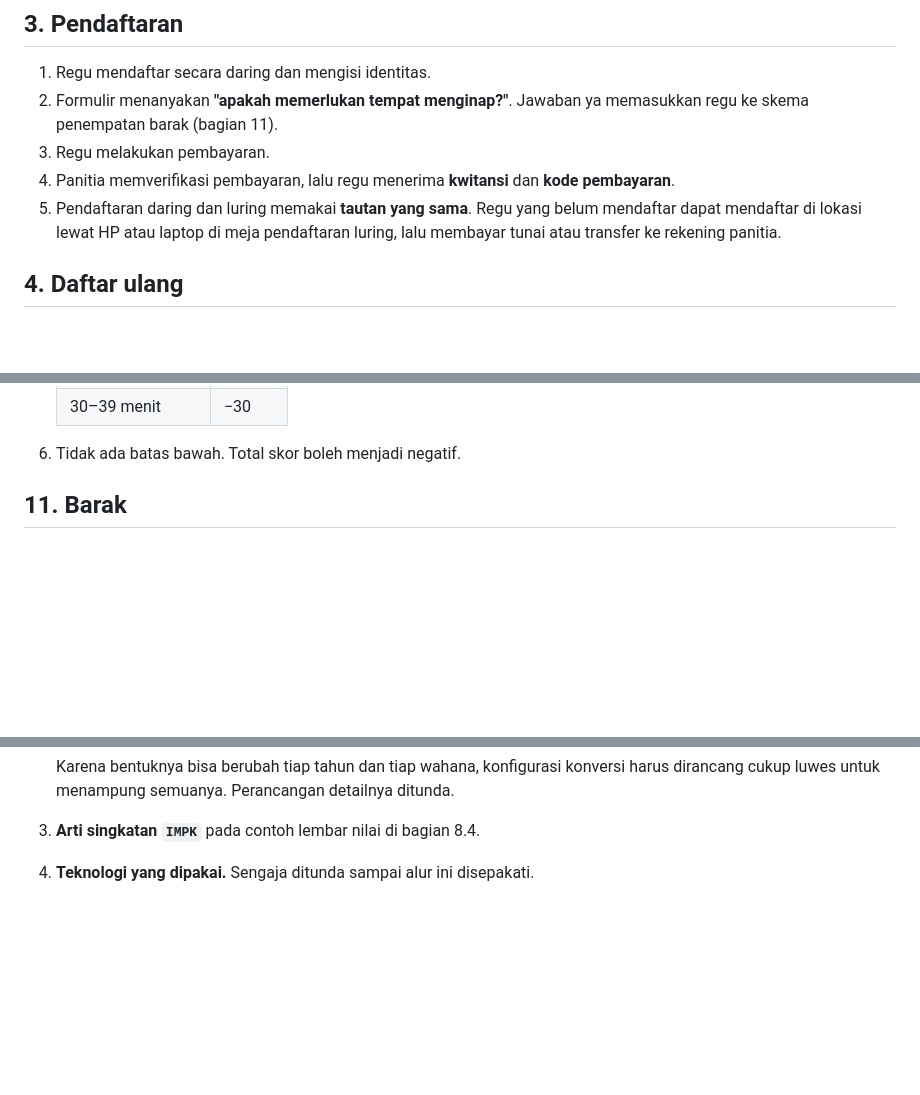
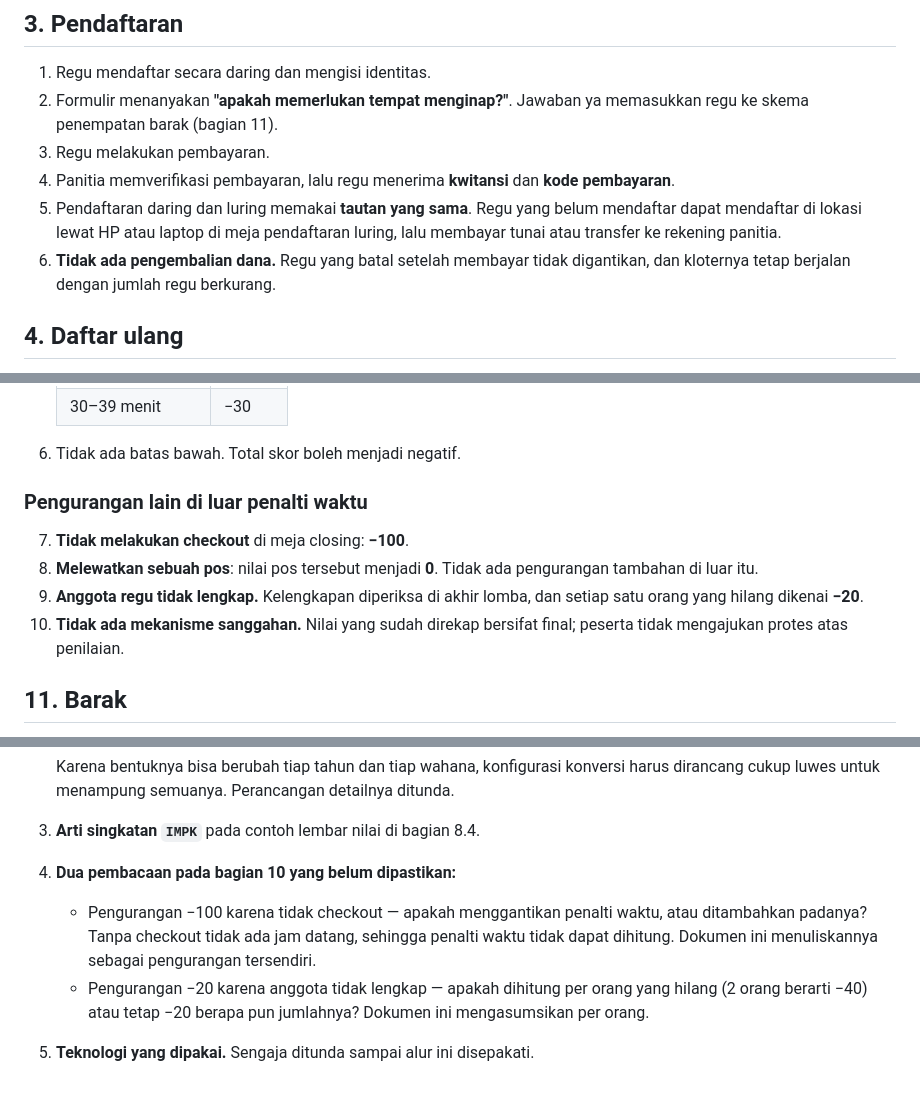
Before and after one commit to ciradyka/hrcd-rekap, a Markdown page: docs/alur-lomba.md, 3 parts joined by grey strips. Rendered like a GitHub page; blank space fills up the shorter version.

```diff
--- a/docs/alur-lomba.md
+++ b/docs/alur-lomba.md
@@ -48,6 +48,8 @@ teknologi belum diambil dan sengaja tidak dibahas di sini.
 5. Pendaftaran daring dan luring memakai **tautan yang sama**. Regu yang belum
    mendaftar dapat mendaftar di lokasi lewat HP atau laptop di meja pendaftaran
    luring, lalu membayar tunai atau transfer ke rekening panitia.
+6. **Tidak ada pengembalian dana.** Regu yang batal setelah membayar tidak
+   digantikan, dan kloternya tetap berjalan dengan jumlah regu berkurang.
 
 ## 4. Daftar ulang
 
@@ -173,6 +207,16 @@ teknologi belum diambil dan sengaja tidak dibahas di sini.
    | 30–39 menit | −30 |
 
 6. Tidak ada batas bawah. Total skor boleh menjadi negatif.
+
+### Pengurangan lain di luar penalti waktu
+
+7. **Tidak melakukan checkout** di meja closing: **−100**.
+8. **Melewatkan sebuah pos**: nilai pos tersebut menjadi **0**. Tidak ada
+   pengurangan tambahan di luar itu.
+9. **Anggota regu tidak lengkap.** Kelengkapan diperiksa di akhir lomba, dan
+   setiap satu orang yang hilang dikenai **−20**.
+10. **Tidak ada mekanisme sanggahan.** Nilai yang sudah direkap bersifat final;
+    peserta tidak mengajukan protes atas penilaian.
 
 ## 11. Barak
 
@@ -231,4 +275,12 @@ teknologi belum diambil dan sengaja tidak dibahas di sini.
    konversi harus dirancang cukup luwes untuk menampung semuanya. Perancangan
    detailnya ditunda.
 3. **Arti singkatan `IMPK`** pada contoh lembar nilai di bagian 8.4.
-4. **Teknologi yang dipakai.** Sengaja ditunda sampai alur ini disepakati.
+4. **Dua pembacaan pada bagian 10 yang belum dipastikan:**
+   - Pengurangan −100 karena tidak checkout — apakah menggantikan penalti waktu,
+     atau ditambahkan padanya? Tanpa checkout tidak ada jam datang, sehingga
+     penalti waktu tidak dapat dihitung. Dokumen ini menuliskannya sebagai
+     pengurangan tersendiri.
+   - Pengurangan −20 karena anggota tidak lengkap — apakah dihitung per orang
+     yang hilang (2 orang berarti −40) atau tetap −20 berapa pun jumlahnya?
+     Dokumen ini mengasumsikan per orang.
+5. **Teknologi yang dipakai.** Sengaja ditunda sampai alur ini disepakati.
```
Also changed, not shown: other parts of docs/alur-lomba.md (+39 -7 lines).
